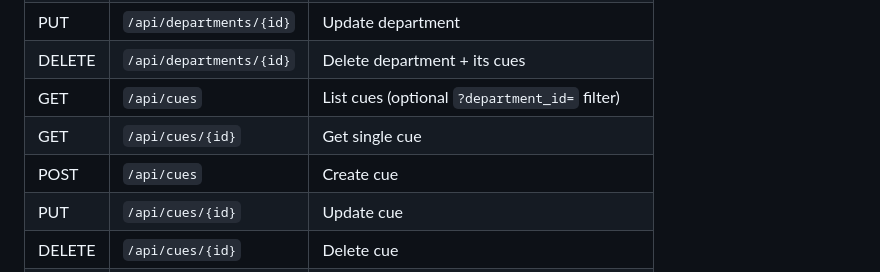
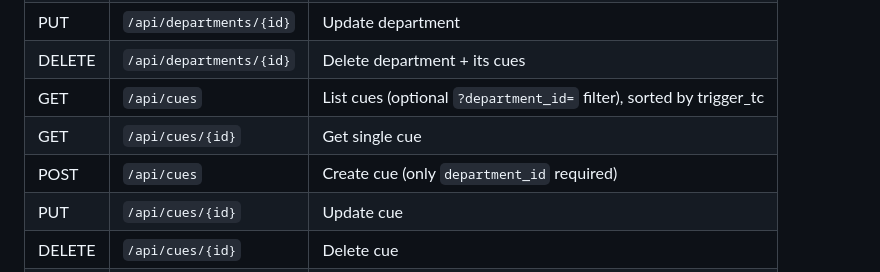
Before and after one commit to show-production/showpulse, a Markdown page: PROJECT_OVERVIEW.md, the part around one of its changes. GitHub-like rendering.

```diff
--- a/PROJECT_OVERVIEW.md
+++ b/PROJECT_OVERVIEW.md
@@ -72,9 +114,9 @@ Timecode Sources --> TimecodeManager --> Countdown Engine --> WsHub --> Crew Bro
 | POST | `/api/departments` | Create department |
 | PUT | `/api/departments/{id}` | Update department |
 | DELETE | `/api/departments/{id}` | Delete department + its cues |
-| GET | `/api/cues` | List cues (optional `?department_id=` filter) |
+| GET | `/api/cues` | List cues (optional `?department_id=` filter), sorted by trigger_tc |
 | GET | `/api/cues/{id}` | Get single cue |
-| POST | `/api/cues` | Create cue |
+| POST | `/api/cues` | Create cue (only `department_id` required) |
 | PUT | `/api/cues/{id}` | Update cue |
 | DELETE | `/api/cues/{id}` | Delete cue |
 | GET | `/ws` | WebSocket endpoint for live countdown data |
```
Also changed, not shown: other parts of PROJECT_OVERVIEW.md (+63 -28 lines).
